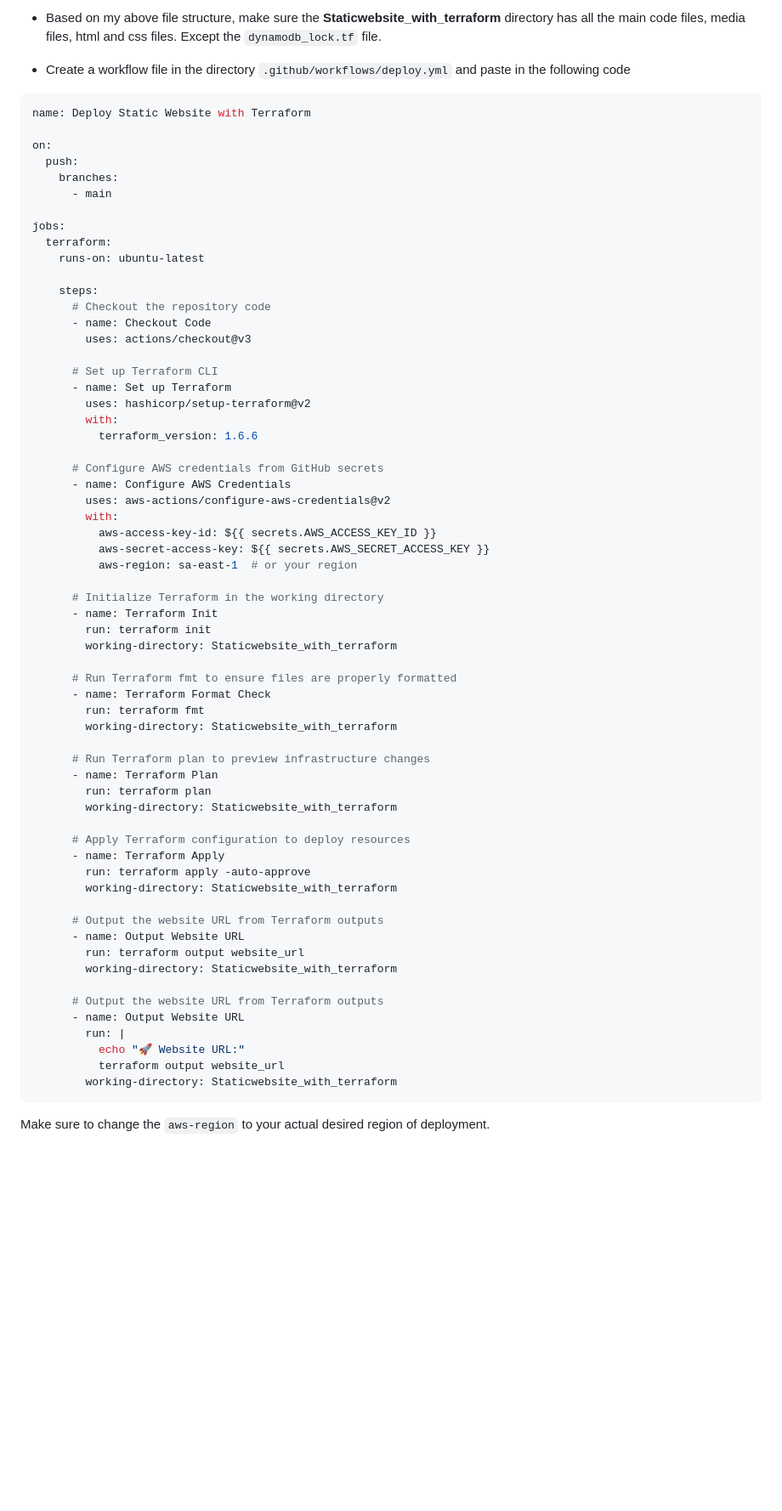
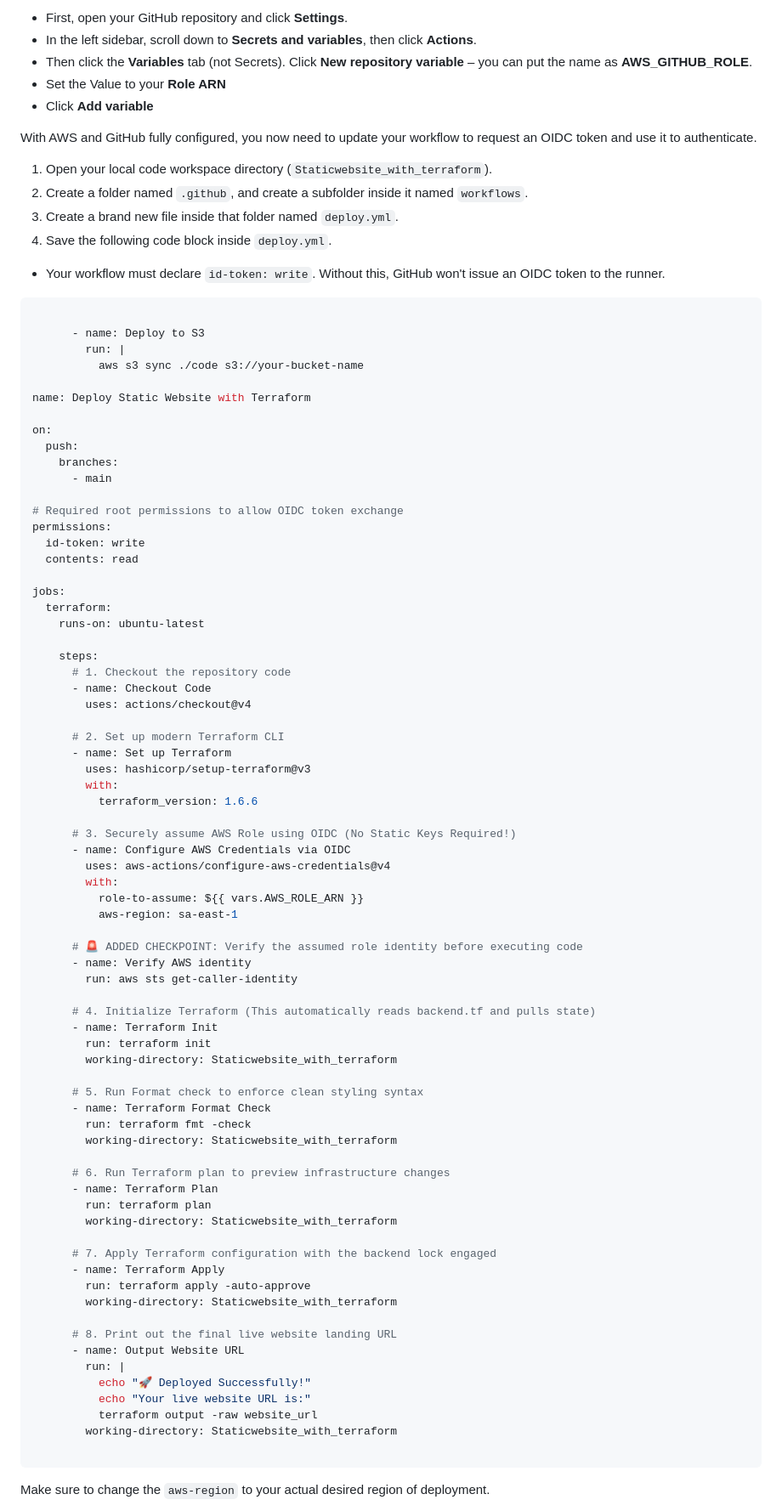
Before and after one commit to ARREYETTA14/Terraform_Static_website_Host, a Markdown page: README.md, the part around one of its changes. Shown at 85% size. GitHub-like rendering; blank space fills up the shorter version.

````diff
--- a/README.md
+++ b/README.md
@@ -178,8 +233,25 @@ Using the Principle of **Least Privilege**, to deploy to S3, the IAM user should
 
-- Based on my above file structure, make sure the **Staticwebsite_with_terraform** directory has all the main code files, media files, html and css files. Except the ``dynamodb_lock.tf`` file.
+- First, open your GitHub repository and click **Settings**.
+- In the left sidebar, scroll down to **Secrets and variables**, then click **Actions**.
+- Then click the **Variables** tab (not Secrets). Click **New repository variable** – you can put the name as **AWS_GITHUB_ROLE**.
+- Set the Value to your **Role ARN**
+- Click **Add variable**
 
-- Create a workflow file in the directory ``.github/workflows/deploy.yml`` and paste in the following code
-```yml
+With AWS and GitHub fully configured, you now need to update your workflow to request an OIDC token and use it to authenticate.
+
+1. Open your local code workspace directory (``Staticwebsite_with_terraform``).
+2. Create a folder named ``.github``, and create a subfolder inside it named ``workflows``.
+3. Create a brand new file inside that folder named ``deploy.yml``.
+4. Save the following code block inside ``deploy.yml``.
+
+- Your workflow must declare ``id-token: write``. Without this, GitHub won't issue an OIDC token to the runner.
+
+```yaml
+
+      - name: Deploy to S3
+        run: |
+          aws s3 sync ./code s3://your-bucket-name
+
 name: Deploy Static Website with Terraform
 
 on:
@@ -187,60 +259,65 @@ on:
     branches:
       - main
 
+# Required root permissions to allow OIDC token exchange
+permissions:
+  id-token: write
+  contents: read
+
 jobs:
   terraform:
     runs-on: ubuntu-latest
 
     steps:
-      # Checkout the repository code
+      # 1. Checkout the repository code
       - name: Checkout Code
-        uses: actions/checkout@v3
+        uses: actions/checkout@v4
 
-      # Set up Terraform CLI
+      # 2. Set up modern Terraform CLI
       - name: Set up Terraform
-        uses: hashicorp/setup-terraform@v2
+        uses: hashicorp/setup-terraform@v3
         with:
           terraform_version: 1.6.6
 
-      # Configure AWS credentials from GitHub secrets
-      - name: Configure AWS Credentials
-        uses: aws-actions/configure-aws-credentials@v2
+      # 3. Securely assume AWS Role using OIDC (No Static Keys Required!)
+      - name: Configure AWS Credentials via OIDC
+        uses: aws-actions/configure-aws-credentials@v4
         with:
-          aws-access-key-id: ${{ secrets.AWS_ACCESS_KEY_ID }}
-          aws-secret-access-key: ${{ secrets.AWS_SECRET_ACCESS_KEY }}
-          aws-region: sa-east-1  # or your region
+          role-to-assume: ${{ vars.AWS_ROLE_ARN }}
+          aws-region: sa-east-1
 
-      # Initialize Terraform in the working directory
+      # 🚨 ADDED CHECKPOINT: Verify the assumed role identity before executing code
+      - name: Verify AWS identity
+        run: aws sts get-caller-identity
+
+      # 4. Initialize Terraform (This automatically reads backend.tf and pulls state)
       - name: Terraform Init
         run: terraform init
         working-directory: Staticwebsite_with_terraform
 
-      # Run Terraform fmt to ensure files are properly formatted
+      # 5. Run Format check to enforce clean styling syntax
       - name: Terraform Format Check
-        run: terraform fmt
+        run: terraform fmt -check
         working-directory: Staticwebsite_with_terraform
 
-      # Run Terraform plan to preview infrastructure changes
+      # 6. Run Terraform plan to preview infrastructure changes
       - name: Terraform Plan
         run: terraform plan
         working-directory: Staticwebsite_with_terraform
 
-      # Apply Terraform configuration to deploy resources
+      # 7. Apply Terraform configuration with the backend lock engaged
       - name: Terraform Apply
         run: terraform apply -auto-approve
         working-directory: Staticwebsite_with_terraform
 
-      # Output the website URL from Terraform outputs
+      # 8. Print out the final live website landing URL
       - name: Output Website URL
-        run: terraform output website_url
+        run: |
+          echo "🚀 Deployed Successfully!"
+          echo "Your live website URL is:"
+          terraform output -raw website_url
         working-directory: Staticwebsite_with_terraform
 
-      # Output the website URL from Terraform outputs
-      - name: Output Website URL
-        run: |
-          echo "🚀 Website URL:"
-          terraform output website_url
-        working-directory: Staticwebsite_with_terraform
 ```
 
 Make sure to change the ```aws-region``` to your actual desired region of deployment.
````
Also changed, not shown: other parts of README.md (+90 -17 lines).
